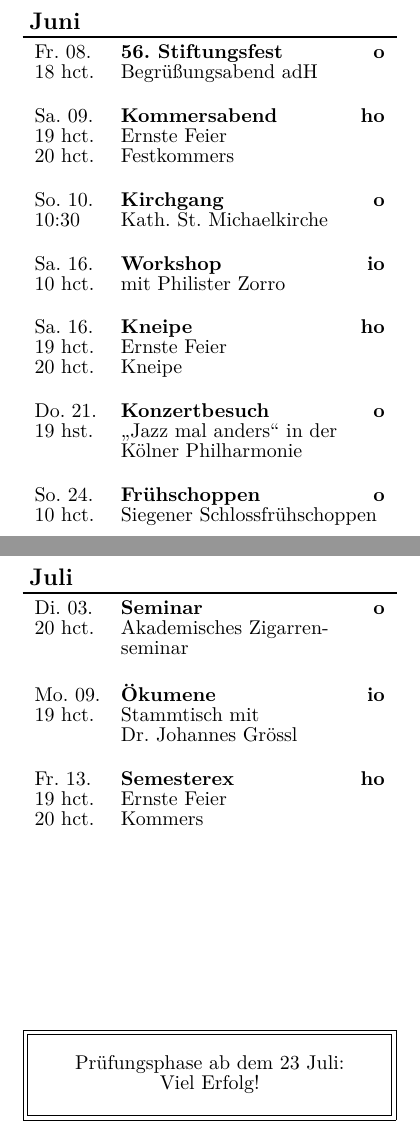
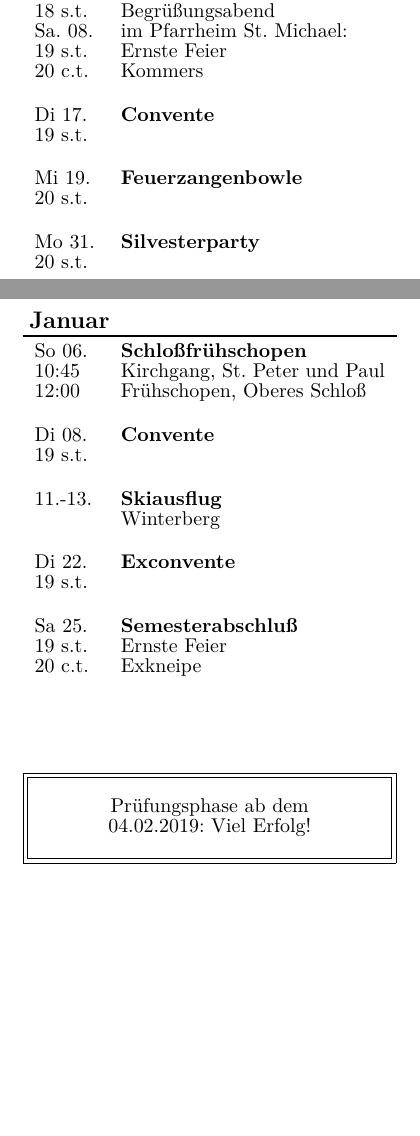
Before and after one commit to koneo/semesterprogramm, a LaTeX book (main.tex): two parts of pages 7 and 8 of 8, joined at a grey line, cut at the place of the change, the shorter picture padded with empty space. Compiled offline with XeLaTeX.

Commit message:
erste runde

```diff
--- a/main.tex
+++ b/main.tex
@@ -13 +9,0 @@
-{19 hct.} {Ernste Feier}
@@ -25,0 +25 @@
+	{19 s.t.} {Ernste Feier}
@@ -44 +40,0 @@
-{19 hct.} {Ernste Feier}
@@ -59 +60,11 @@
 
+	\veranstaltungC
+	{Fr 07.} {}
+	{Nikolauskommers}
+	{18 s.t.} {Begrüßungsabend}
+	{Sa. 08.} {
+		% in-line design ist haeszlich. Hoffentlich schicken mir die Jungs n schicket Beispiel. Ich komm auf nichts Sinnvolles - koneo.
+		im Pfarrheim St. Michael: \\
+		19 s.t. & Ernste Feier \\
+		20 c.t. & Kommers
+	}
@@ -61,53 +71,43 @@
 
-\veranstaltungB
-{Fr. 08.} {18 hct.} {}
-{56. Stiftungsfest\hfill o} {Begrüßungsabend adH}
+	\veranstaltungB
+	{Di 17.} {19 s.t.} {}
+	{Convente} {}
 
-\veranstaltungC
-{Sa. 09.} {}
-{Kommersabend \hfill ho}
-{19 hct.} {Ernste Feier}
-{20 hct.} {Festkommers}
+	\veranstaltungB
+	{Mi 19.} {20 s.t.} {}
+	{Feuerzangenbowle} {}
 
-\veranstaltungB
-{So. 10.} {10:30} {}
-{Kirchgang \hfill o} {Kath. St. Michaelkirche}
+	\veranstaltungB
+	{Mo 31.} {20 s.t.} {}
+	{Silvesterparty} {}
 
-\veranstaltungB
-{Sa. 16.} {10 hct.} {}
-{Workshop \hfill io} {mit Philister Zorro}
+\neuerMonat{Januar}
 
-\veranstaltungC
-{Sa. 16.} {}
-{Kneipe \hfill ho}
-{19 hct.} {Ernste Feier}
-{20 hct.} {Kneipe}
+    \veranstaltungC
+	{So 06.} {}
+	{Schloßfrühschopen}
+	{10:45} {Kirchgang, St. Peter und Paul}
+	{12:00} {Frühschopen, Oberes Schloß}
 
-\veranstaltungB
-{Do. 21.} {19 hst.} {}
-{Konzertbesuch \hfill o} {\enquote{Jazz mal anders} in der\par Kölner Philharmonie}
+	\veranstaltungB
+	{Di 08.} {19 s.t.} {}
+	{Convente} {}
 
-\veranstaltungB
-{So. 24.} {10 hct.} {}
-{Frühschoppen \hfill o}{Siegener Schlossfrühschoppen}
+	\veranstaltungB
+	{11.-13.} {} {}
+	{Skiausflug} {Winterberg}
 
-\neuerMonat{Juli}
+	\veranstaltungB
+	{Di 22.} {19 s.t.} {}
+	{Exconvente} {}
 
-\veranstaltungB
-{Di. 03.} {20 hct.} {}
-{Seminar \hfill o}{Akademisches Zigarren-\par seminar}
+    \veranstaltungC
+	{Sa 25.} {}
+	{Semesterabschluß}
+	{19 s.t.} {Ernste Feier}
+	{20 c.t.} {Exkneipe}
 
-\veranstaltungB
-{Mo.\,\,09.} {19 hct.} {}
-{Ökumene \hfill io}{Stammtisch mit\par Dr. Johannes Grössl}
-
-\veranstaltungC
-{Fr. 13.} {}
-{Semesterex \hfill ho}
-{19 hct.} {Ernste Feier}
-{20 hct.} {Kommers}
-
-\neueAnkuendigung
-{Prüfungsphase ab dem 23 Juli: Viel Erfolg!}
+	\neueAnkuendigung
+	{Prüfungsphase ab dem 04.02.2019: Viel Erfolg!}
 
 \end{document}
```
Also changed, not shown: geruest.tex (+3 -3 lines), main.tex (81 more changed lines).
